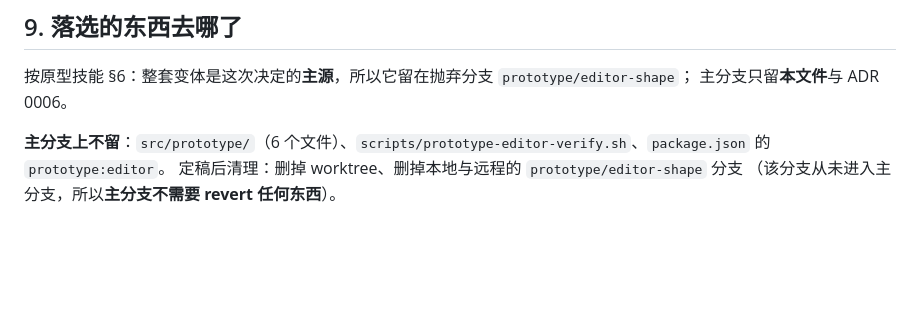
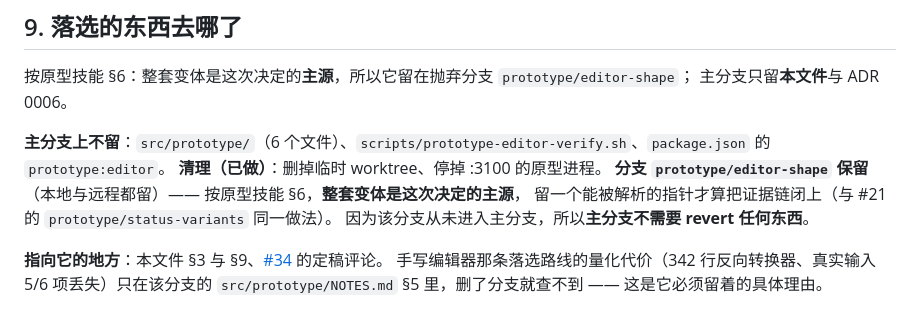
Before and after one commit to Lkyloveaw/lkyloveaw-home, a Markdown page: docs/editor-shape-decision.md, the part around the change. GitHub-like rendering; blank space fills up the shorter version.

Commit message:
修正决定文档的清理指示：抛弃分支要留着（它是这次决定的主源，指针得能解析）
我在 §9 里写成「定稿后删掉 prototype/editor-shape」，与原型技能 §6 的判据相反：
整套变体是这次决定的主源，要落在抛弃分支上并在实现票留一个指向它的指针 —— 指针要能解析，
分支就不能删（与 #21 的 prototype/status-variants 同一做法）。

具体理由：手写编辑器那条落选路线的量化代价（342 行反向转换器、真实输入 5/6 项丢失）
只在该分支的 src/prototype/NOTES.md §5 里，删了分支就查不到。

```diff
--- a/docs/editor-shape-decision.md
+++ b/docs/editor-shape-decision.md
@@ -101,5 +101,11 @@
 主分支只留**本文件**与 ADR 0006。
 
 **主分支上不留**：`src/prototype/`（6 个文件）、`scripts/prototype-editor-verify.sh`、`package.json` 的 `prototype:editor`。
-定稿后清理：删掉 worktree、删掉本地与远程的 `prototype/editor-shape` 分支
-（该分支从未进入主分支，所以**主分支不需要 revert 任何东西**）。
+**清理（已做）**：删掉临时 worktree、停掉 :3100 的原型进程。
+**分支 `prototype/editor-shape` 保留**（本地与远程都留）—— 按原型技能 §6，**整套变体是这次决定的主源**，
+留一个能被解析的指针才算把证据链闭上（与 #21 的 `prototype/status-variants` 同一做法）。
+因为该分支从未进入主分支，所以**主分支不需要 revert 任何东西**。
+
+**指向它的地方**：本文件 §3 与 §9、[#34](https://github.com/Lkyloveaw/lkyloveaw-home/issues/34) 的定稿评论。
+手写编辑器那条落选路线的量化代价（342 行反向转换器、真实输入 5/6 项丢失）只在该分支的
+`src/prototype/NOTES.md` §5 里，删了分支就查不到 —— 这是它必须留着的具体理由。
```
